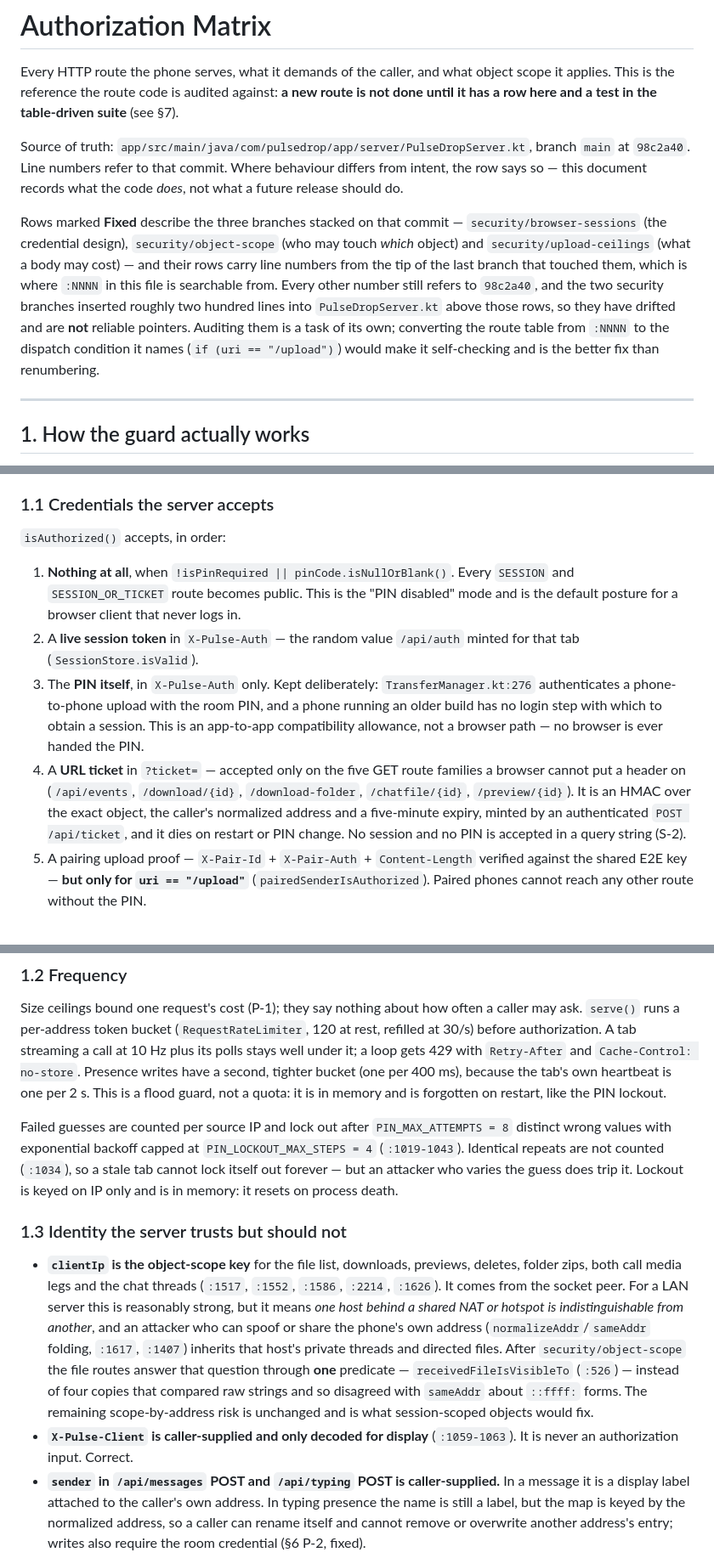
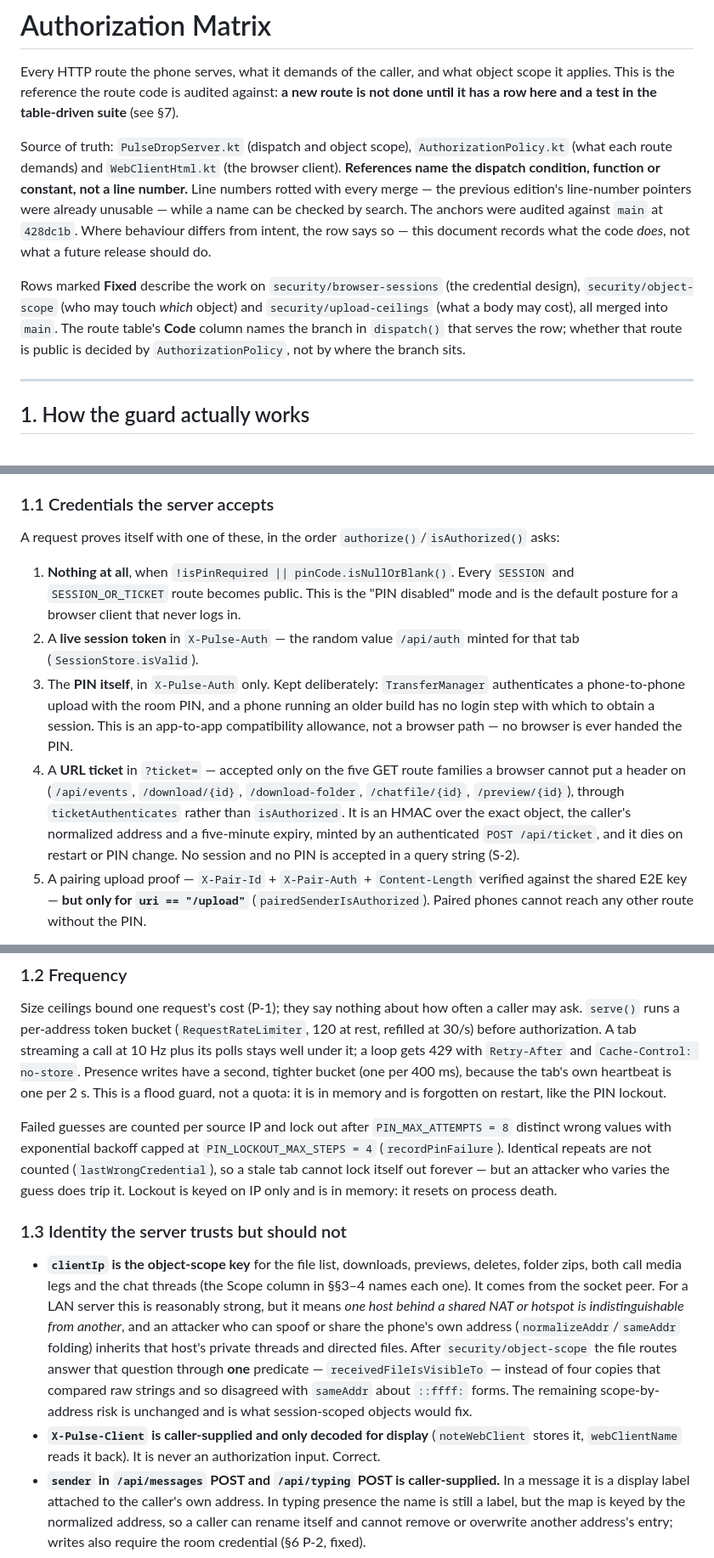
Before and after one commit to bishnuneup4ne/pulsedrop, a Markdown page: docs/Authorization-Matrix.md, 3 parts joined by grey strips. Shown at 85% size. Drawn GitHub-style.

```diff
--- a/docs/Authorization-Matrix.md
+++ b/docs/Authorization-Matrix.md
@@ -4,19 +4,18 @@ Every HTTP route the phone serves, what it demands of the caller, and what objec
 applies. This is the reference the route code is audited against: **a new route is not done
 until it has a row here and a test in the table-driven suite** (see §7).
 
-Source of truth: `app/src/main/java/com/pulsedrop/app/server/PulseDropServer.kt`, branch
-`main` at `98c2a40`. Line numbers refer to that commit. Where behaviour differs from intent,
-the row says so — this document records what the code *does*, not what a future release
-should do.
+Source of truth: `PulseDropServer.kt` (dispatch and object scope), `AuthorizationPolicy.kt` (what
+each route demands) and `WebClientHtml.kt` (the browser client). **References name the dispatch
+condition, function or constant, not a line number.** Line numbers rotted with every merge — the
+previous edition's line-number pointers were already unusable — while a name can be checked by search.
+The anchors were audited against `main` at `428dc1b`. Where behaviour differs from intent, the row
+says so — this document records what the code *does*, not what a future release should do.
 
-Rows marked **Fixed** describe the three branches stacked on that commit —
-`security/browser-sessions` (the credential design), `security/object-scope` (who may touch *which*
-object) and `security/upload-ceilings` (what a body may cost) — and their rows carry line numbers from
-the tip of the last branch that touched them, which is where `:NNNN` in this file is searchable from.
-Every other number still refers to `98c2a40`, and the two security branches inserted roughly two hundred
-lines into `PulseDropServer.kt` above those rows, so they have drifted and are **not** reliable pointers.
-Auditing them is a task of its own; converting the route table from `:NNNN` to the dispatch condition it
-names (`if (uri == "/upload")`) would make it self-checking and is the better fix than renumbering.
+Rows marked **Fixed** describe the work on `security/browser-sessions` (the credential design),
+`security/object-scope` (who may touch *which* object) and `security/upload-ceilings` (what a body
+may cost), all merged into `main`. The route table's **Code** column names the branch in
+`dispatch()` that serves the row; whether that route is public is decided by `AuthorizationPolicy`,
+not by where the branch sits.
 
 ---
 
@@ -52,22 +51,23 @@ Consequences that are easy to miss:
 
 ### 1.1 Credentials the server accepts
 
-`isAuthorized()` accepts, in order:
+A request proves itself with one of these, in the order `authorize()`/`isAuthorized()` asks:
 
 1. **Nothing at all**, when `!isPinRequired || pinCode.isNullOrBlank()`. Every `SESSION` and
    `SESSION_OR_TICKET` route becomes public. This is the "PIN disabled" mode and is the default
    posture for a browser client that never logs in.
 2. A **live session token** in `X-Pulse-Auth` — the random value `/api/auth` minted for that tab
    (`SessionStore.isValid`).
-3. The **PIN itself**, in `X-Pulse-Auth` only. Kept deliberately: `TransferManager.kt:276`
-   authenticates a phone-to-phone upload with the room PIN, and a phone running an older build has no
-   login step with which to obtain a session. This is an app-to-app compatibility allowance, not a
-   browser path — no browser is ever handed the PIN.
+3. The **PIN itself**, in `X-Pulse-Auth` only. Kept deliberately: `TransferManager` authenticates a
+   phone-to-phone upload with the room PIN, and a phone running an older build has no login step
+   with which to obtain a session. This is an app-to-app compatibility allowance, not a browser
+   path — no browser is ever handed the PIN.
 4. A **URL ticket** in `?ticket=` — accepted only on the five GET route families a browser cannot
    put a header on (`/api/events`, `/download/{id}`, `/download-folder`, `/chatfile/{id}`,
-   `/preview/{id}`). It is an HMAC over the exact object, the caller's normalized address and a
-   five-minute expiry, minted by an authenticated `POST /api/ticket`, and it dies on restart or PIN
-   change. No session and no PIN is accepted in a query string (S-2).
+   `/preview/{id}`), through `ticketAuthenticates` rather than `isAuthorized`. It is an HMAC over
+   the exact object, the caller's normalized address and a five-minute expiry, minted by an
+   authenticated `POST /api/ticket`, and it dies on restart or PIN change. No session and no PIN
+   is accepted in a query string (S-2).
 5. A pairing upload proof — `X-Pair-Id` + `X-Pair-Auth` + `Content-Length` verified against
    the shared E2E key — **but only for `uri == "/upload"`** (`pairedSenderIsAuthorized`). Paired
    phones cannot reach any other route without the PIN.
@@ -85,25 +85,25 @@ per 400 ms), because the tab's own heartbeat is one per 2 s. This is a flood gua
 is in memory and is forgotten on restart, like the PIN lockout.
 
 Failed guesses are counted per source IP and lock out after `PIN_MAX_ATTEMPTS = 8` distinct
-wrong values with exponential backoff capped at `PIN_LOCKOUT_MAX_STEPS = 4` (`:1019-1043`).
-Identical repeats are not counted (`:1034`), so a stale tab cannot lock itself out forever —
-but an attacker who varies the guess does trip it. Lockout is keyed on IP only and is in
+wrong values with exponential backoff capped at `PIN_LOCKOUT_MAX_STEPS = 4` (`recordPinFailure`).
+Identical repeats are not counted (`lastWrongCredential`), so a stale tab cannot lock itself out
+forever — but an attacker who varies the guess does trip it. Lockout is keyed on IP only and is in
 memory: it resets on process death.
 
 ### 1.3 Identity the server trusts but should not
 
 - **`clientIp` is the object-scope key** for the file list, downloads, previews, deletes, folder
-  zips, both call media legs and the chat threads (`:1517`, `:1552`, `:1586`, `:2214`, `:1626`).
+  zips, both call media legs and the chat threads (the Scope column in §§3–4 names each one).
   It comes from the socket peer.
   For a LAN server this is reasonably strong, but it means *one host behind a shared NAT or
   hotspot is indistinguishable from another*, and an attacker who can spoof or share the
-  phone's own address (`normalizeAddr`/`sameAddr` folding, `:1617`, `:1407`) inherits that
+  phone's own address (`normalizeAddr`/`sameAddr` folding) inherits that
   host's private threads and directed files. After `security/object-scope` the file routes answer
-  that question through **one** predicate — `receivedFileIsVisibleTo` (`:526`) — instead of four
+  that question through **one** predicate — `receivedFileIsVisibleTo` — instead of four
   copies that compared raw strings and so disagreed with `sameAddr` about `::ffff:` forms. The
   remaining scope-by-address risk is unchanged and is what session-scoped objects would fix.
-- **`X-Pulse-Client` is caller-supplied and only decoded for display** (`:1059-1063`). It is
-  never an authorization input. Correct.
+- **`X-Pulse-Client` is caller-supplied and only decoded for display** (`noteWebClient` stores it,
+  `webClientName` reads it back). It is never an authorization input. Correct.
 - **`sender` in `/api/messages` POST and `/api/typing` POST is caller-supplied.** In a message it is a
   display label attached to the caller's own address. In typing presence the name is still a label, but
   the map is keyed by the normalized address, so a caller can rename itself and cannot remove or
```
Also changed, not shown: other parts of docs/Authorization-Matrix.md (+57 -53 lines).
